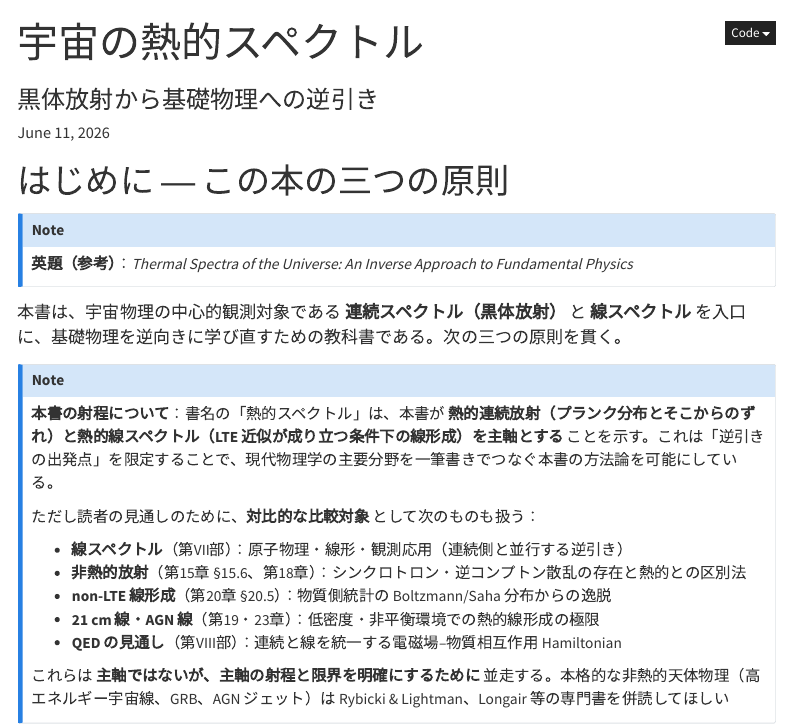
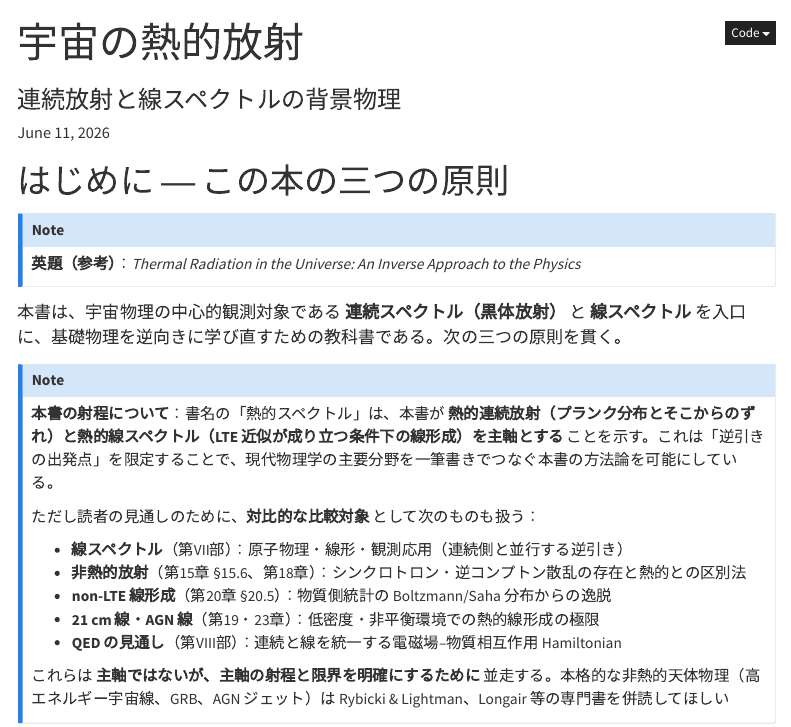
Before and after one commit to wadakeiichi/inverse_text_radiation, a Quarto document (index.qmd): the page in a window 1100 px wide, from its top. Rendered offline with R 4.5, knitr and Pandoc in place of Quarto, with nearby package versions; menus at the side of the page are left out.

Commit message:
Retitle: 宇宙の熱的放射 ― 連続放射と線スペクトルの背景物理
- New title: 宇宙の熱的放射 ― 連続放射と線スペクトルの背景物理
- New English title: Thermal Radiation in the Universe:
  An Inverse Approach to the Physics
- Redesign cover.svg with continuous + line spectrum side-by-side layout
  (visualizes the book's two pillars converging to 'background physics')
- Update favicon.svg comment
- Propagate title to _quarto.yml, index.qmd, LICENSE, CITATION.cff, README.md
- Update postscript reference in Ch 25

Reason: The previous title '宇宙の熱的スペクトル' tended to be misread as
'a book about thermal continuous radiation only'. The new title makes
explicit that the book covers both continuous and line spectra, and that
the goal is 'background physics' — directly reflecting Principle 2.

```diff
--- a/_quarto.yml
+++ b/_quarto.yml
@@ -6,11 +6,11 @@ project:
     browser: true
 
 book:
-  title: "宇宙の熱的スペクトル"
-  subtitle: "黒体放射から基礎物理への逆引き"
+  title: "宇宙の熱的放射"
+  subtitle: "連続放射と線スペクトルの背景物理"
   # 英題（参考、英語版で正式採用）：
-  # title-en: "Thermal Spectra of the Universe"
-  # subtitle-en: "An Inverse Approach to Fundamental Physics"
+  # title-en: "Thermal Radiation in the Universe"
+  # subtitle-en: "An Inverse Approach to the Physics"
   author:
     - name: "和田 桂一"
       email: wada@astrophysics.jp
--- a/index.qmd
+++ b/index.qmd
@@ -1,8 +1,8 @@
 ---
-title: "宇宙の熱的スペクトル"
-subtitle: "黒体放射から基礎物理への逆引き"
-title-en: "Thermal Spectra of the Universe"
-subtitle-en: "An Inverse Approach to Fundamental Physics"
+title: "宇宙の熱的放射"
+subtitle: "連続放射と線スペクトルの背景物理"
+title-en: "Thermal Radiation in the Universe"
+subtitle-en: "An Inverse Approach to the Physics"
 lang: ja
 date: today
 ---
@@ -10,7 +10,7 @@ date: today
 # はじめに ― この本の三つの原則 {#sec-three-principles .unnumbered}
 
 ::: {.callout-note appearance="simple"}
-**英題（参考）**：*Thermal Spectra of the Universe: An Inverse Approach to Fundamental Physics*
+**英題（参考）**：*Thermal Radiation in the Universe: An Inverse Approach to the Physics*
 :::
 
 本書は、宇宙物理の中心的観測対象である **連続スペクトル（黒体放射）** と **線スペクトル** を入口に、基礎物理を逆向きに学び直すための教科書である。次の三つの原則を貫く。
```
Also changed, not shown: part8/25-qed-minimum.qmd (+1 -1 lines), README.md, images/cover.svg, images/favicon.svg, 2 other files.
